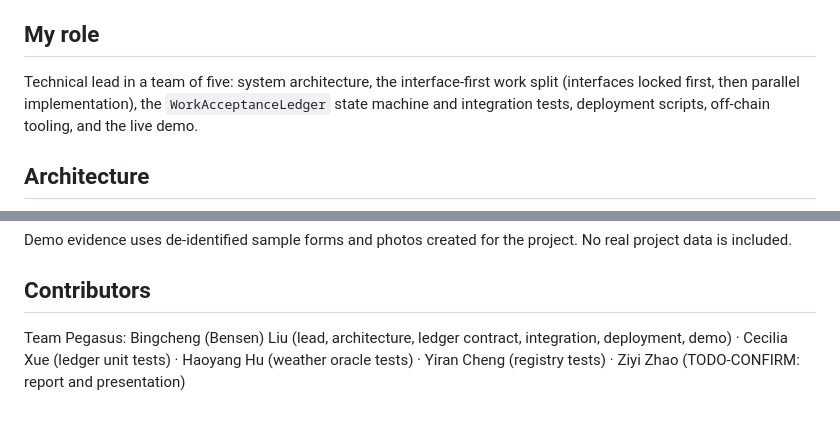
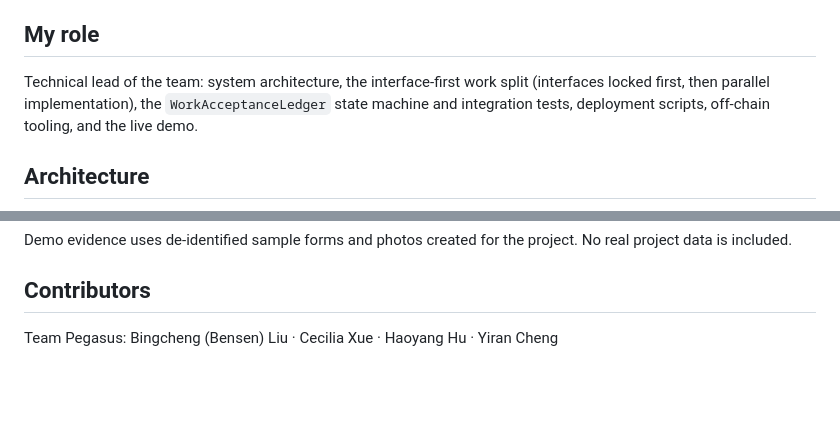
Before and after one commit to bensonliu-sudo/construction-inspection-ledger, a Markdown page: README.md, 2 parts joined by grey strips. Rendered like a GitHub page; blank space fills up the shorter version.

Commit message:
Update contributors

```diff
--- a/README.md
+++ b/README.md
@@ -12,7 +12,7 @@ A tamper-evident record of the construction inspection → rejection → rectifi
 
 ## My role
 
-Technical lead in a team of five: system architecture, the interface-first work split (interfaces locked first, then parallel implementation), the `WorkAcceptanceLedger` state machine and integration tests, deployment scripts, off-chain tooling, and the live demo.
+Technical lead of the team: system architecture, the interface-first work split (interfaces locked first, then parallel implementation), the `WorkAcceptanceLedger` state machine and integration tests, deployment scripts, off-chain tooling, and the live demo.
 
 ## Architecture
 
@@ -59,4 +59,4 @@ Demo evidence uses de-identified sample forms and photos created for the project
 
 ## Contributors
 
-Team Pegasus: Bingcheng (Bensen) Liu (lead, architecture, ledger contract, integration, deployment, demo) · Cecilia Xue (ledger unit tests) · Haoyang Hu (weather oracle tests) · Yiran Cheng (registry tests) · Ziyi Zhao (TODO-CONFIRM: report and presentation)
+Team Pegasus: Bingcheng (Bensen) Liu · Cecilia Xue · Haoyang Hu · Yiran Cheng
```
